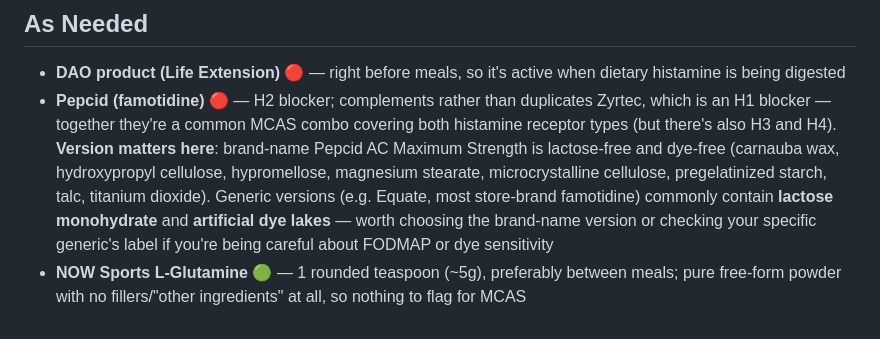
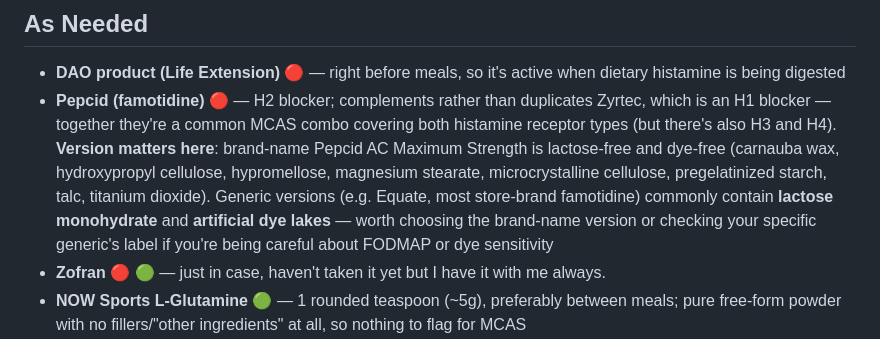
Before and after one commit to eflaherty/Projects, a Markdown page: LC/meds/daily.md, the part around the change. GitHub-like rendering.

```diff
--- a/LC/meds/daily.md
+++ b/LC/meds/daily.md
@@ -37,6 +37,7 @@
 ## As Needed
 - **DAO product (Life Extension)** 🔴 — right before meals, so it's active when dietary histamine is being digested
 - **Pepcid (famotidine)** 🔴 — H2 blocker; complements rather than duplicates Zyrtec, which is an H1 blocker — together they're a common MCAS combo covering both histamine receptor types (but there's also H3 and H4). **Version matters here**: brand-name Pepcid AC Maximum Strength is lactose-free and dye-free (carnauba wax, hydroxypropyl cellulose, hypromellose, magnesium stearate, microcrystalline cellulose, pregelatinized starch, talc, titanium dioxide). Generic versions (e.g. Equate, most store-brand famotidine) commonly contain **lactose monohydrate** and **artificial dye lakes** — worth choosing the brand-name version or checking your specific generic's label if you're being careful about FODMAP or dye sensitivity
+- **Zofran** 🔴 🟢  — just in case, haven't taken it yet but I have it with me always.
 - **NOW Sports L-Glutamine** 🟢 — 1 rounded teaspoon (~5g), preferably between meals; pure free-form powder with no fillers/"other ingredients" at all, so nothing to flag for MCAS
 - **NOW Ginger Root 550mg** 🟢 — with food if you're prone to stomach sensitivity (otherwise flexible); veg capsule version is clean (hypromellose, stearic acid, silicon dioxide) — confirm which version you have, since NOW also sells a gelatin-capsule version with magnesium stearate. Generally considered low-histamine/MCAS-friendly. Mild blood-thinning effect, worth noting if you're ever prescribed an anticoagulant
 - **Selenium (Thorne)** 🔵 — flexible; no thyroid conflict (selenium is actually a thyroid cofactor), some take it alongside Armour Thyroid for that reason
```
